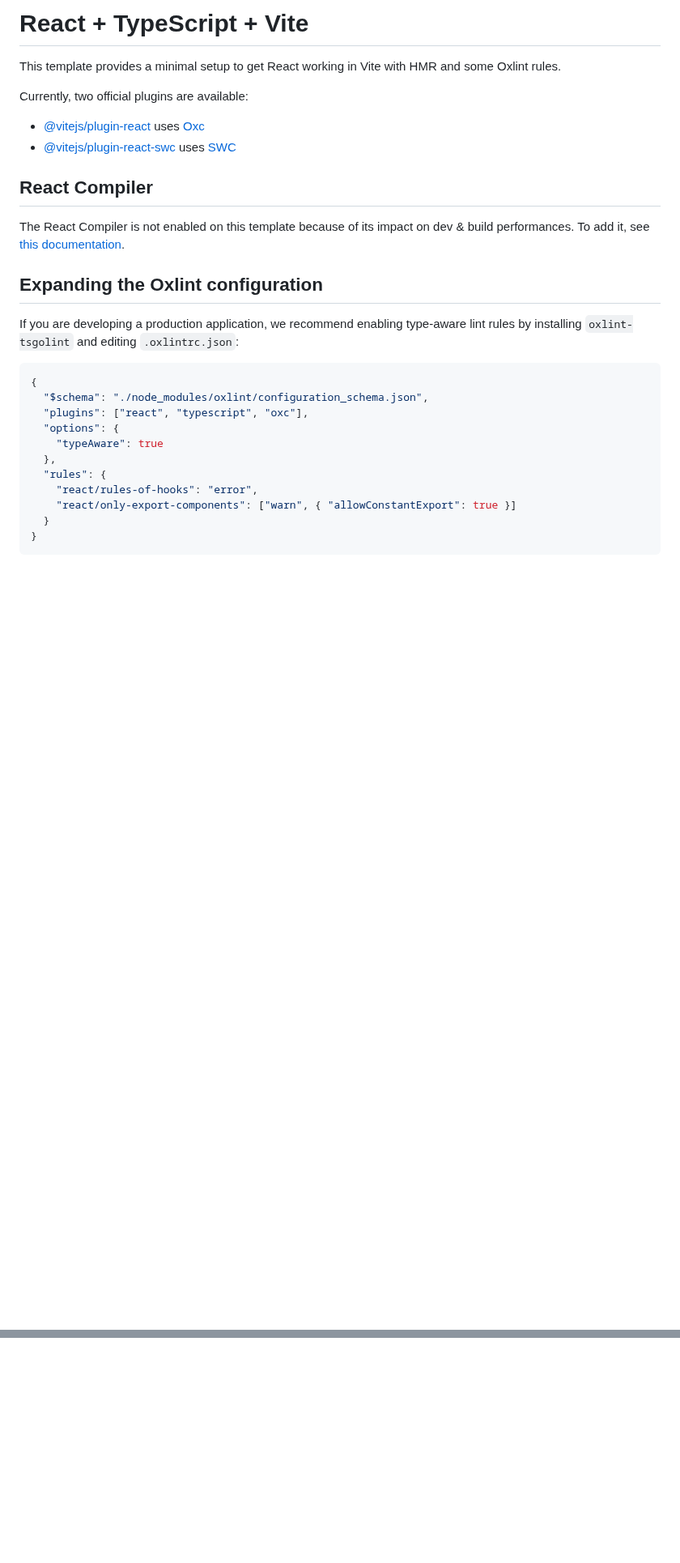
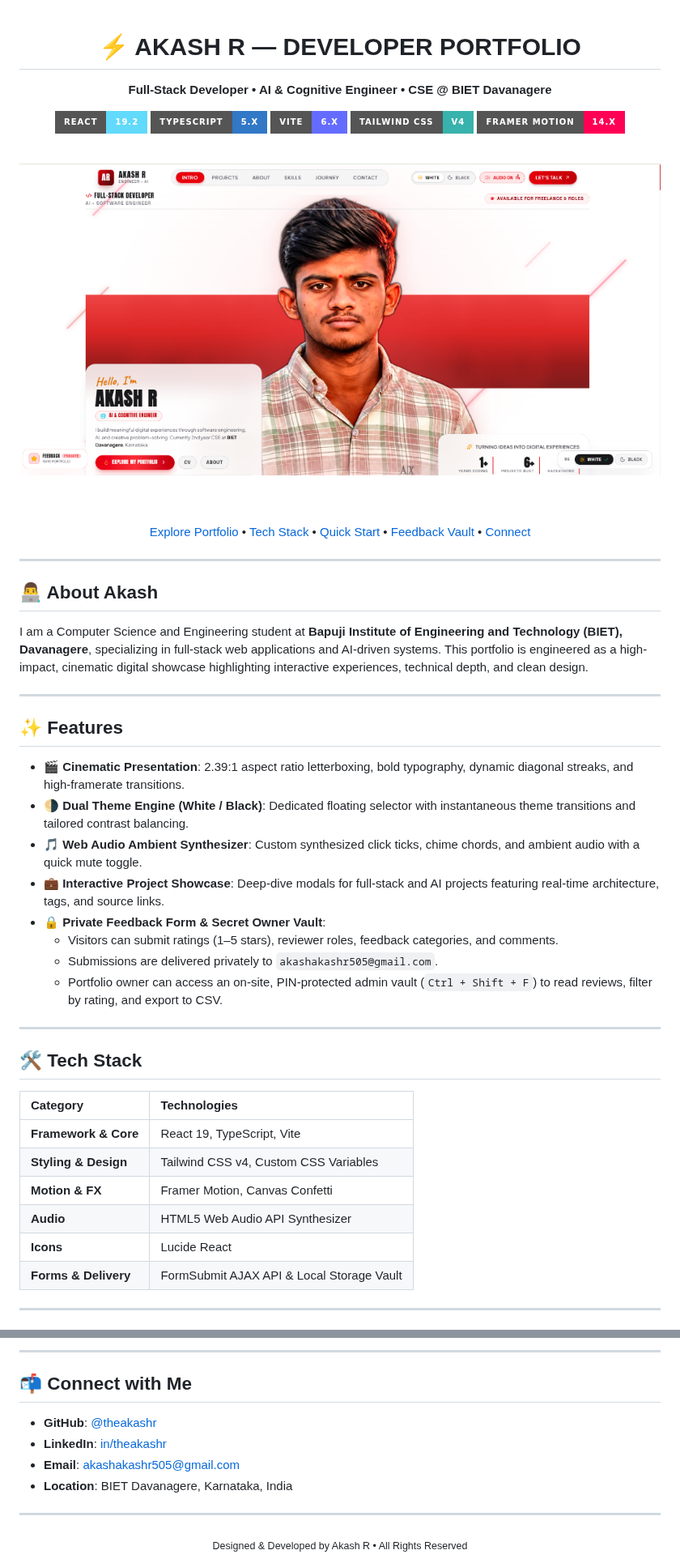
Before and after one commit to theakashr/PORTFOLIO2, a Markdown page: README.md, 2 parts joined by grey strips. Shown at 81% size. Rendered like a GitHub page; pictures changed too: public/preview.png (added); badges without logos; blank space fills up the shorter version.

Commit message:
docs: add comprehensive README with portfolio hero preview banner

````diff
--- a/README.md
+++ b/README.md
@@ -1,29 +1,57 @@
-# React + TypeScript + Vite
+<div align="center">
 
-This template provides a minimal setup to get React working in Vite with HMR and some Oxlint rules.
+# ⚡ AKASH R — DEVELOPER PORTFOLIO
 
-Currently, two official plugins are available:
+**Full-Stack Developer &bull; AI & Cognitive Engineer &bull; CSE @ BIET Davanagere**
 
-- [@vitejs/plugin-react](https://github.com/vitejs/vite-plugin-react/blob/main/packages/plugin-react) uses [Oxc](https://oxc.rs)
-- [@vitejs/plugin-react-swc](https://github.com/vitejs/vite-plugin-react/blob/main/packages/plugin-react-swc) uses [SWC](https://swc.rs/)
+[![React](https://img.shields.io/badge/React-19.2-61DAFB?style=for-the-badge&logo=react&logoColor=black)](https://react.dev/)
+[![TypeScript](https://img.shields.io/badge/TypeScript-5.x-3178C6?style=for-the-badge&logo=typescript&logoColor=white)](https://www.typescriptlang.org/)
+[![Vite](https://img.shields.io/badge/Vite-6.x-646CFF?style=for-the-badge&logo=vite&logoColor=white)](https://vitejs.dev/)
+[![Tailwind CSS](https://img.shields.io/badge/Tailwind_CSS-v4-38B2AC?style=for-the-badge&logo=tailwind-css&logoColor=white)](https://tailwindcss.com/)
+[![Framer Motion](https://img.shields.io/badge/Framer_Motion-14.x-FF0055?style=for-the-badge&logo=framer&logoColor=white)](https://www.framer.com/motion/)
 
-## React Compiler
+<br />
 
-The React Compiler is not enabled on this template because of its impact on dev & build performances. To add it, see [this documentation](https://react.dev/learn/react-compiler/installation).
+<!-- Hero Preview Banner -->
+<img src="./public/preview.png" alt="Akash R Portfolio Preview" width="100%" style="border-radius: 16px; box-shadow: 0 10px 30px rgba(0,0,0,0.2);" />
 
-## Expanding the Oxlint configuration
+<br /><br />
 
-If you are developing a production application, we recommend enabling type-aware lint rules by installing `oxlint-tsgolint` and editing `.oxlintrc.json`:
+[Explore Portfolio](#-features) &bull; [Tech Stack](#%EF%B8%8F-tech-stack) &bull; [Quick Start](#-getting-started) &bull; [Feedback Vault](#-private-feedback--owner-vault) &bull; [Connect](#-connect-with-me)
 
-```json
-{
-  "$schema": "./node_modules/oxlint/configuration_schema.json",
-  "plugins": ["react", "typescript", "oxc"],
-  "options": {
-    "typeAware": true
-  },
-  "rules": {
-    "react/rules-of-hooks": "error",
-    "react/only-export-components": ["warn", { "allowConstantExport": true }]
-  }
-}
+</div>
+
+---
+
+## 👨‍💻 About Akash
+
+I am a Computer Science and Engineering student at **Bapuji Institute of Engineering and Technology (BIET), Davanagere**, specializing in full-stack web applications and AI-driven systems. This portfolio is engineered as a high-impact, cinematic digital showcase highlighting interactive experiences, technical depth, and clean design.
+
+---
+
+## ✨ Features
+
+- 🎬 **Cinematic Presentation**: 2.39:1 aspect ratio letterboxing, bold typography, dynamic diagonal streaks, and high-framerate transitions.
+- 🌗 **Dual Theme Engine (White / Black)**: Dedicated floating selector with instantaneous theme transitions and tailored contrast balancing.
+- 🎵 **Web Audio Ambient Synthesizer**: Custom synthesized click ticks, chime chords, and ambient audio with a quick mute toggle.
+- 💼 **Interactive Project Showcase**: Deep-dive modals for full-stack and AI projects featuring real-time architecture, tags, and source links.
+- 🔒 **Private Feedback Form & Secret Owner Vault**:
+  - Visitors can submit ratings (1–5 stars), reviewer roles, feedback categories, and comments.
+  - Submissions are delivered privately to `akashakashr505@gmail.com`.
+  - Portfolio owner can access an on-site, PIN-protected admin vault (`Ctrl + Shift + F`) to read reviews, filter by rating, and export to CSV.
+
+---
+
+## 🛠️ Tech Stack
+
+| Category | Technologies |
+| :--- | :--- |
+| **Framework & Core** | React 19, TypeScript, Vite |
+| **Styling & Design** | Tailwind CSS v4, Custom CSS Variables |
+| **Motion & FX** | Framer Motion, Canvas Confetti |
+| **Audio** | HTML5 Web Audio API Synthesizer |
+| **Icons** | Lucide React |
+| **Forms & Delivery** | FormSubmit AJAX API & Local Storage Vault |
+
+---
+
@@ -32,0 +142,14 @@ See the [Oxlint rules documentation](https://oxc.rs/docs/guide/usage/linter/rule
+---
+
+## 📬 Connect with Me
+
+- **GitHub**: [@theakashr](https://github.com/theakashr)
+- **LinkedIn**: [in/theakashr](https://www.linkedin.com/in/theakashr/)
+- **Email**: [akashakashr505@gmail.com](mailto:akashakashr505@gmail.com)
+- **Location**: BIET Davanagere, Karnataka, India
+
+---
+
+<div align="center">
+  <sub>Designed & Developed by Akash R &bull; All Rights Reserved</sub>
+</div>
````
Also changed, not shown: other parts of README.md (+82 -1 lines), 1 other file.
